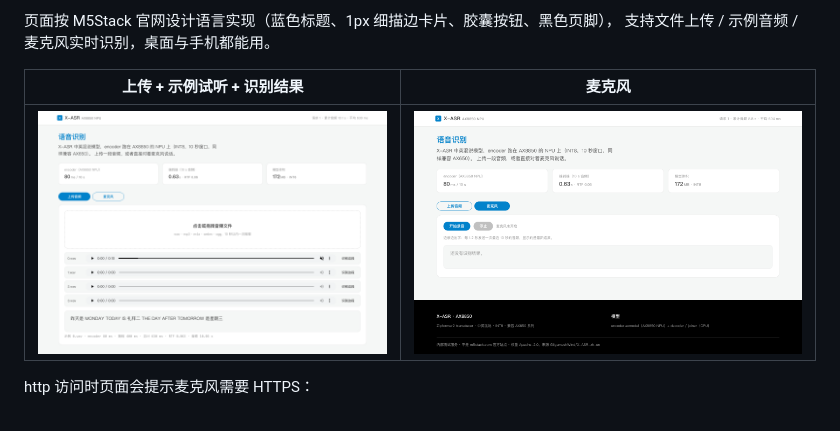
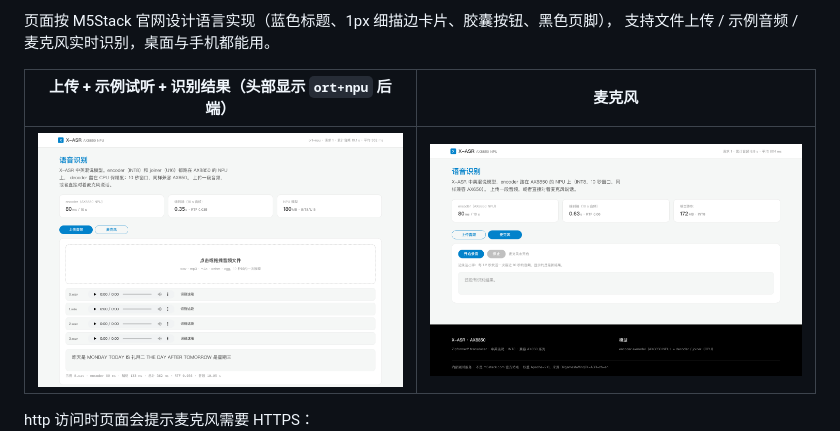
Before and after one commit to yuyun2000/x-asr-axmodel, a Markdown page: README.md, the part around the change. Rendered like a GitHub page; pictures changed too: docs/images/web-upload.png.

```diff
--- a/README.md
+++ b/README.md
@@ -26,7 +26,7 @@ SmoothQuant 编译被 SIGTERM，最终交付纯 INT8（质量与 sherpa-onnx 官
 页面按 M5Stack 官网设计语言实现（蓝色标题、1px 细描边卡片、胶囊按钮、黑色页脚），
 支持文件上传 / 示例音频 / 麦克风实时识别，桌面与手机都能用。
 
-| 上传 + 示例试听 + 识别结果 | 麦克风 |
+| 上传 + 示例试听 + 识别结果（头部显示 `ort+npu` 后端） | 麦克风 |
 |---|---|
 | ![上传](docs/images/web-upload.png) | ![麦克风](docs/images/web-mic.png) |
 
```
Also changed, not shown: 2 other files.
